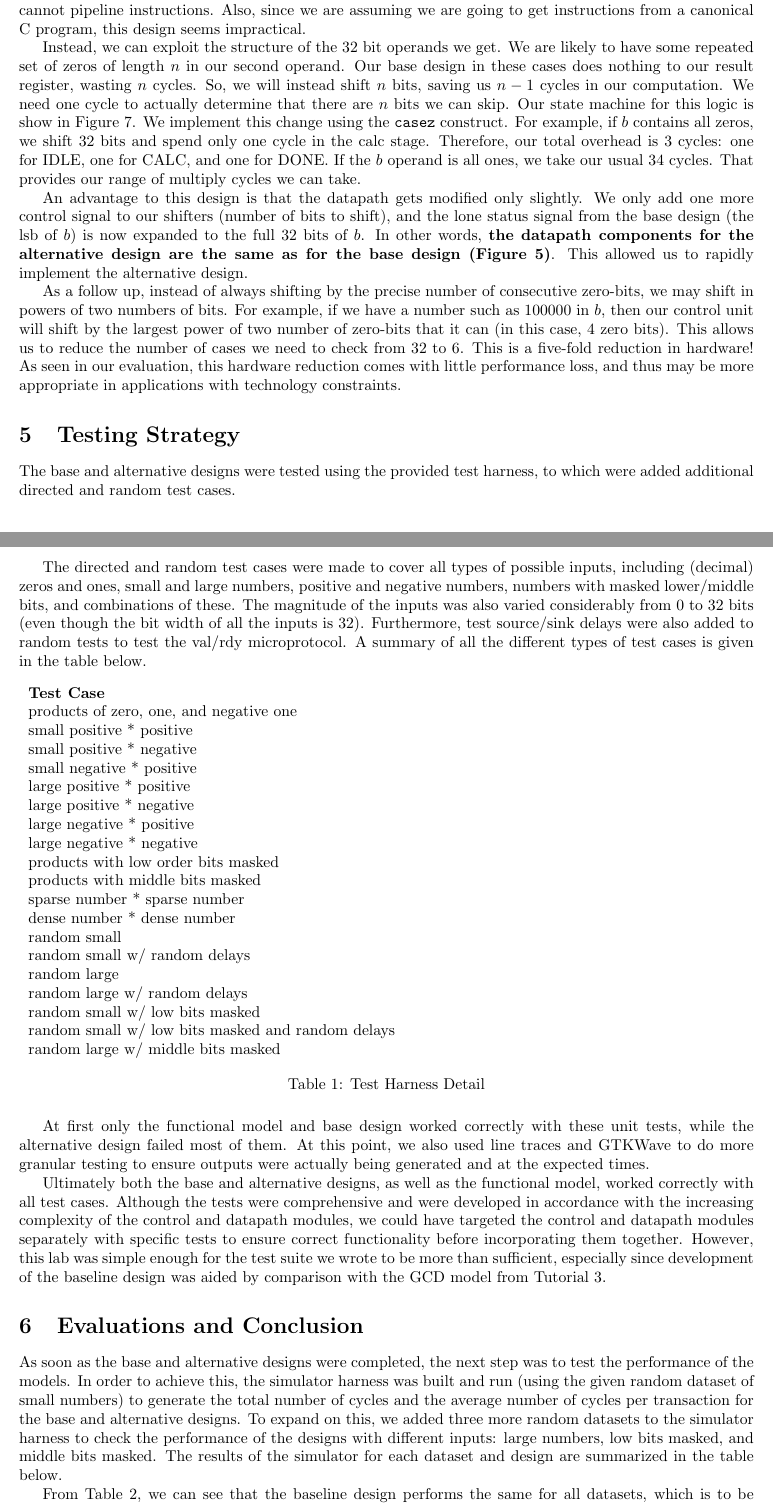
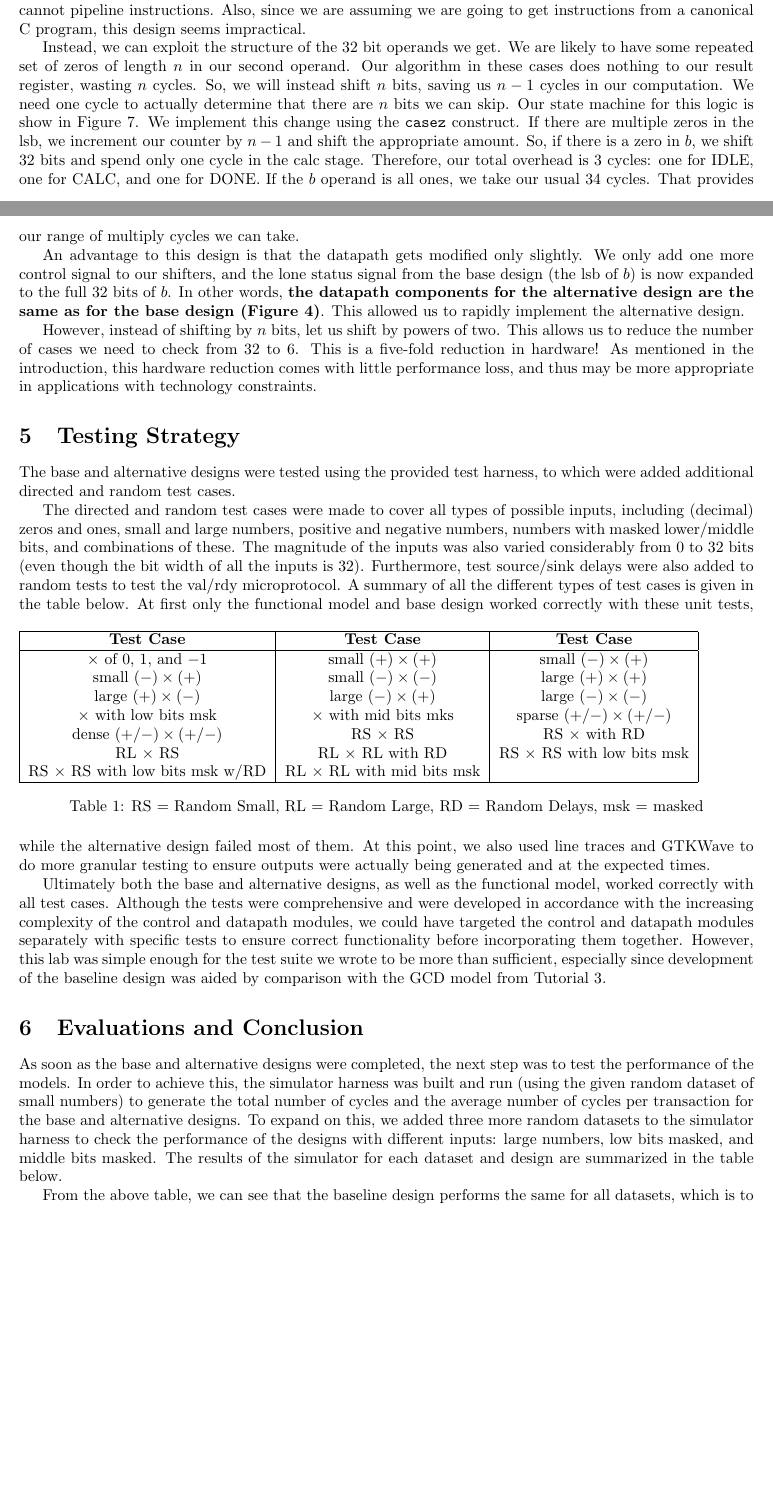
Before and after one commit to vrg22/ece4750-lab5-mcore, a LaTeX document (writeup/solutions.tex): two parts of pages 3 and 4 of 7 before the commit and two parts of pages 3 and 4 of 6 after it, joined at a grey line, cut so that both start at the same text, the shorter picture padded with empty space. Compiled offline with pdfLaTeX.

Commit message:
Reverted to shit

```diff
--- a/writeup/solutions.tex
+++ b/writeup/solutions.tex
@@ -171,24 +186,25 @@ Also, since we are assuming we are going to get instructions from a canonical C
 
 Instead, we can exploit the structure of the 32 bit operands we get.
 We are likely to have some repeated set of zeros of length $n$ in our second operand.
-Our base design in these cases does nothing to our result register, wasting $n$ cycles.
+Our algorithm in these cases does nothing to our result register, wasting $n$ cycles.
 So, we will instead shift $n$ bits, saving us $n-1$ cycles in our computation.
 We need one cycle to actually determine that there are $n$ bits we can skip.
 Our state machine for this logic is show in Figure~\ref{fig:AltFSM}.
 We implement this change using the \verb+casez+ construct.
-For example, if $b$ contains all zeros, we shift 32 bits and spend only one cycle in the calc stage.
+If there are multiple zeros in the lsb, we increment our counter by $n-1$ and shift the appropriate amount.
+So, if there is a zero in $b$, we shift 32 bits and spend only one cycle in the calc stage.
 Therefore, our total overhead is 3 cycles: one for IDLE, one for CALC, and one for DONE.
 If the $b$ operand is all ones, we take our usual 34 cycles.
 That provides our range of multiply cycles we can take.
 
 An advantage to this design is that the datapath gets modified only slightly.
-We only add one more control signal to our shifters (number of bits to shift), and the lone status signal from the base design (the lsb of $b$) is now expanded to the full 32 bits of $b$.
+We only add one more control signal to our shifters, and the lone status signal from the base design (the lsb of $b$) is now expanded to the full 32 bits of $b$.
 In other words, \textbf{the datapath components for the alternative design are the same as for the base design (Figure~\ref{fig:datapath})}.
 This allowed us to rapidly implement the alternative design.
 
-As a follow up, instead of always shifting by the precise number of consecutive zero-bits, we may shift in powers of two numbers of bits. For example, if we have a number such as 100000 in $b$, then our control unit will shift by the largest power of two number of zero-bits that it can (in this case, 4 zero bits).
+However, instead of shifting by $n$ bits, let us shift by powers of two.
 This allows us to reduce the number of cases we need to check from 32 to 6.
-This is a five-fold reduction in hardware! As seen in our evaluation, this hardware reduction comes with little performance loss, and thus may be more appropriate in applications with technology constraints.
+This is a five-fold reduction in hardware! As mentioned in the introduction, this hardware reduction comes with little performance loss, and thus may be more appropriate in applications with technology constraints.
 
 
 \section{Testing Strategy}
@@ -197,32 +213,21 @@ The base and alternative designs were tested using the provided test harness, to
 
 The directed and random test cases were made to cover all types of possible inputs, including (decimal) zeros and ones, small and large numbers, positive and negative numbers, numbers with masked lower/middle bits, and combinations of these. The magnitude of the inputs was also varied considerably from 0 to 32 bits (even though the bit width of all the inputs is 32). Furthermore, test source/sink delays were also added to random tests to test the val/rdy microprotocol. A summary of all the different types of test cases is given in the table below.
 \begin{table}[h]
-\begin{tabular}{l}
-\textbf{Test Case}                                \\
-products of zero, one, and negative one           \\
-small positive * positive                         \\
-small positive * negative                         \\
-small negative * positive                         \\
-large positive * positive                         \\
-large positive * negative                         \\
-large negative * positive                         \\
-large negative * negative                         \\
-products with low order bits masked               \\
-products with middle bits masked                  \\
-sparse number * sparse number                     \\
-dense number * dense number                       \\
-random small                                      \\
-random small w/ random delays                     \\
-random large                                      \\
-random large w/ random delays                     \\
-random small w/ low bits masked                   \\
-random small w/ low bits masked and random delays \\
-random large w/ middle bits masked                \\
-
+\begin{tabular}{|c | c | c|}
+\hline
+\textbf{Test Case}                    & \textbf{Test Case}                   & \textbf{Test Case}               \\
+\hline
+$\times$ of 0, 1, and $-1$            & small $(+) \times (+)$               & small $(-) \times (+)$           \\
+small $(-) \times (+)$                & small $(-) \times (-)$               & large $(+) \times (+)$           \\
+large $(+) \times (-)$                & large $(-) \times (+)$               & large $(-) \times (-)$           \\
+$\times$ with low bits msk            & $\times$ with mid bits mks           & sparse $(+/-) \times (+/-)$      \\
+dense  $(+/-) \times (+/-)$           & RS $\times$ RS                       & RS $\times$ with RD              \\
+RL $\times$ RS                        & RL $\times$ RL with RD               & RS $\times$ RS with low bits msk \\
+RS $\times$ RS with low bits msk w/RD & RL $\times$ RL with mid bits msk     &                                  \\
+\hline
 \end{tabular}
-\caption{Test Harness Detail}
+\caption{RS = Random Small, RL = Random Large, RD = Random Delays, msk = masked}
 \end{table}
-
 At first only the functional model and base design worked correctly with these unit tests, while the alternative design failed most of them. At this point, we also used line traces and GTKWave to do more granular testing to ensure outputs were actually being generated and at the expected times.
 
 Ultimately both the base and alternative designs, as well as the functional model, worked correctly with all test cases. Although the tests were comprehensive and were developed in accordance with the increasing complexity of the control and datapath modules, we could have targeted the control and datapath modules separately with specific tests to ensure correct functionality before incorporating them together. However, this lab was simple enough for the test suite we wrote to be more than sufficient, especially since development of the baseline design was aided by comparison with the GCD model from Tutorial 3.
@@ -242,16 +247,15 @@ Baseline:    Total Cycles                 & 1751.00                        & 175
 Baseline:    Avg. Cycles / Transaction    & 35.02                          & 35.02                          & 35.02                   & 35.02   \\
 Alternative: Total Cycles                 & 444.00                         & 783.00                         & 666.00                  & 574.00  \\
 Alternative: Avg. Cycles / Transaction    & 8.88                           & 15.66                          & 13.32                   & 11.48   \\
-Alt-$2^n$:	Total Cycles                  & 455.00				           & 817.00                         & 723.00 			      & 654.00  \\
-Alt-$2^n$:  Avg. Cycles / Transaction     & 9.10  	                       & 16.34                          & 14.46					  & 13.08   \\
+Alt-$2^n$:	Total Cycles                  & 455.00				                 & 817.00                         & 723.00 					        & 654.00  \\
+Alt-$2^n$:  Avg. Cycles / Transaction     & 9.10  	                       & 16.34                          & 14.46					          & 13.08   \\
 \hline
 \end{tabular}
 \caption{Baseline v. Alternative Design Performance. DS = Dataset. SI = Small Inputs. LI = Large Inputs. LB = Low Bits. MB = Middle Bits.}
-\label{tab:cycles}
 \end{table}
 
 
-From Table~\ref{tab:cycles}, we can see that the baseline design performs the same for all datasets, which is to be expected since it is a fixed-latency design. However, the alternative design performs far better than the baseline design for all input datasets as it capitalizes on inputs with consecutive zeroes to reduce latency. Interestingly, the alternative design performed better for the small inputs dataset than it did for the large inputs dataset, perhaps due to the large inputs dataset containing less consecutive zeroes and relatively denser inputs. It also performed better for the masked datasets than it did for the large inputs dataset due to the guaranteed presence of consecutive zeroes. The "powers of 2" alternative design (that only capitalized on numbers of consecutive zeroes that are powers of 2) did better than the baseline design but only slightly worse than the alternative design as expected since it didn't account for numbers of consecutive zeroes that aren't powers of 3 (1, 3, 5, 6, etc.).
+From the above table, we can see that the baseline design performs the same for all datasets, which is to be expected since it is a fixed-latency design. However, the alternative design performs far better than the baseline design for all input datasets as it capitalizes on inputs with consecutive zeroes to reduce latency. Interestingly, the alternative design performed better for the small inputs dataset than it did for the large inputs dataset, perhaps due to the large inputs dataset containing less consecutive zeroes and relatively denser inputs. It also performed better for the masked datasets than it did for the large inputs dataset due to the guaranteed presence of consecutive zeroes. The "powers of 2" alternative design (that only capitalized on numbers of consecutive zeroes that are powers of 2) did better than the baseline design but only slightly worse than the alternative design as expected since it didn't account for numbers of consecutive zeroes that aren't powers of 3 (1, 3, 5, 6, etc.).
 
 One area of improvement we considered but couldn't implement due to time constraints was capitalizing on consecutive ones in negative numbers. The idea was to convert negative inputs to their positive equivalents by flipping the bits and adding 1, multiplying the positive numbers together, and finally converting the product back to its negative equivalent. By converting the inputs to positive numbers, we can use the alternative design to capitalize on the consecutive zeroes (it doesn't work with consecutive ones).
 The possible alternative implementations discussed in the alternative design section could be used to further reduce latency and improve performance, especially by taking advantage of data-level parallelism even more.
```
Also changed, not shown: writeup/solutions.tex (37 more changed lines).
